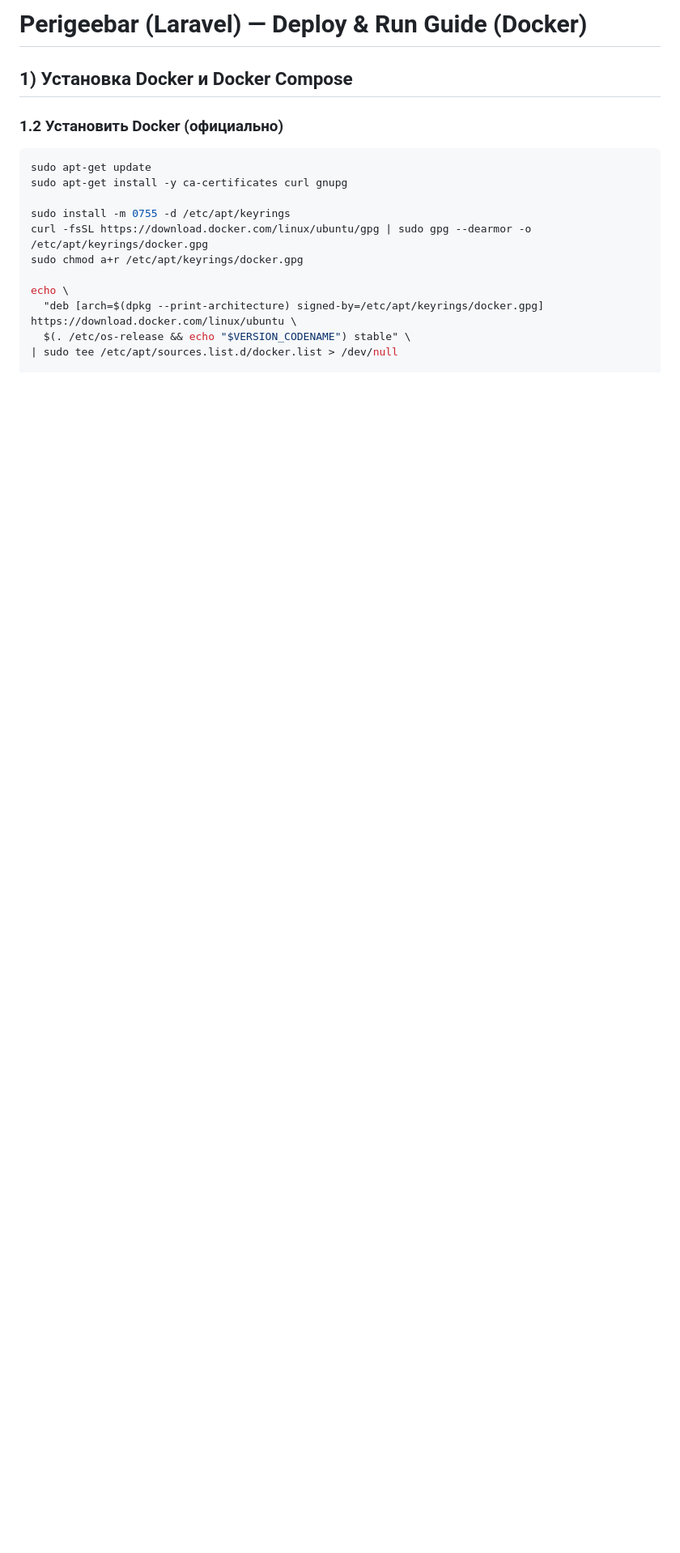
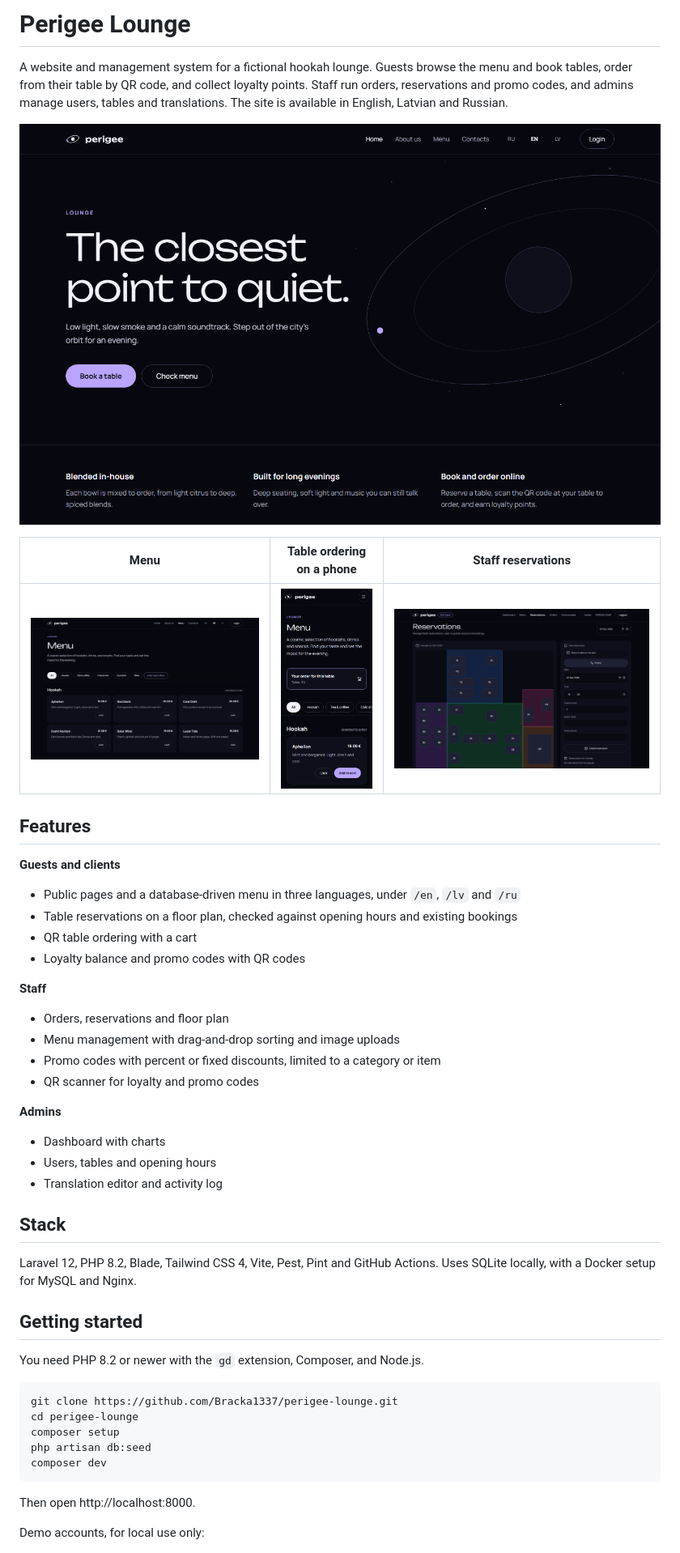
Before and after one commit to Bracka1337/perigee-lounge, a Markdown page: README.md, the part around one of its changes. Shown at 81% size. GitHub-like rendering; pictures changed too: docs/screenshots/home.png (added), docs/screenshots/menu.png (added), docs/screenshots/staff-reservations.png (added); blank space fills up the shorter version.

Commit message:
Write the project README with screenshots
Replaces the old deploy notes with an overview, setup steps and how the app works.

````diff
--- a/README.md
+++ b/README.md
@@ -1,21 +1,49 @@
-# Perigeebar (Laravel) — Deploy & Run Guide (Docker)
+# Perigee Lounge
 
+A website and management system for a fictional hookah lounge. Guests browse the menu and book tables, order from their table by QR code, and collect loyalty points. Staff run orders, reservations and promo codes, and admins manage users, tables and translations. The site is available in English, Latvian and Russian.
 
-## 1) Установка Docker и Docker Compose
+![Home page](docs/screenshots/home.png)
 
+| Menu | Table ordering on a phone | Staff reservations |
+|---|---|---|
+| ![Menu](docs/screenshots/menu.png) | ![Table ordering](docs/screenshots/table-phone.png) | ![Staff reservations](docs/screenshots/staff-reservations.png) |
 
-### 1.2 Установить Docker (официально)
+## Features
+
+**Guests and clients**
+- Public pages and a database-driven menu in three languages, under `/en`, `/lv` and `/ru`
+- Table reservations on a floor plan, checked against opening hours and existing bookings
+- QR table ordering with a cart
+- Loyalty balance and promo codes with QR codes
+
+**Staff**
+- Orders, reservations and floor plan
+- Menu management with drag-and-drop sorting and image uploads
+- Promo codes with percent or fixed discounts, limited to a category or item
+- QR scanner for loyalty and promo codes
+
+**Admins**
+- Dashboard with charts
+- Users, tables and opening hours
+- Translation editor and activity log
+
+## Stack
+
+Laravel 12, PHP 8.2, Blade, Tailwind CSS 4, Vite, Pest, Pint and GitHub Actions. Uses SQLite locally, with a Docker setup for MySQL and Nginx.
+
+## Getting started
+
+You need PHP 8.2 or newer with the `gd` extension, Composer, and Node.js.
 
 ```bash
-sudo apt-get update
-sudo apt-get install -y ca-certificates curl gnupg
+git clone https://github.com/Bracka1337/perigee-lounge.git
+cd perigee-lounge
+composer setup
+php artisan db:seed
+composer dev
+```
 
-sudo install -m 0755 -d /etc/apt/keyrings
-curl -fsSL https://download.docker.com/linux/ubuntu/gpg | sudo gpg --dearmor -o /etc/apt/keyrings/docker.gpg
-sudo chmod a+r /etc/apt/keyrings/docker.gpg
+Then open http://localhost:8000.
 
-echo \
-  "deb [arch=$(dpkg --print-architecture) signed-by=/etc/apt/keyrings/docker.gpg] https://download.docker.com/linux/ubuntu \
-  $(. /etc/os-release && echo "$VERSION_CODENAME") stable" \
-| sudo tee /etc/apt/sources.list.d/docker.list > /dev/null
+Demo accounts, for local use only:
 
````
Also changed, not shown: other parts of README.md (+19 -239 lines).
